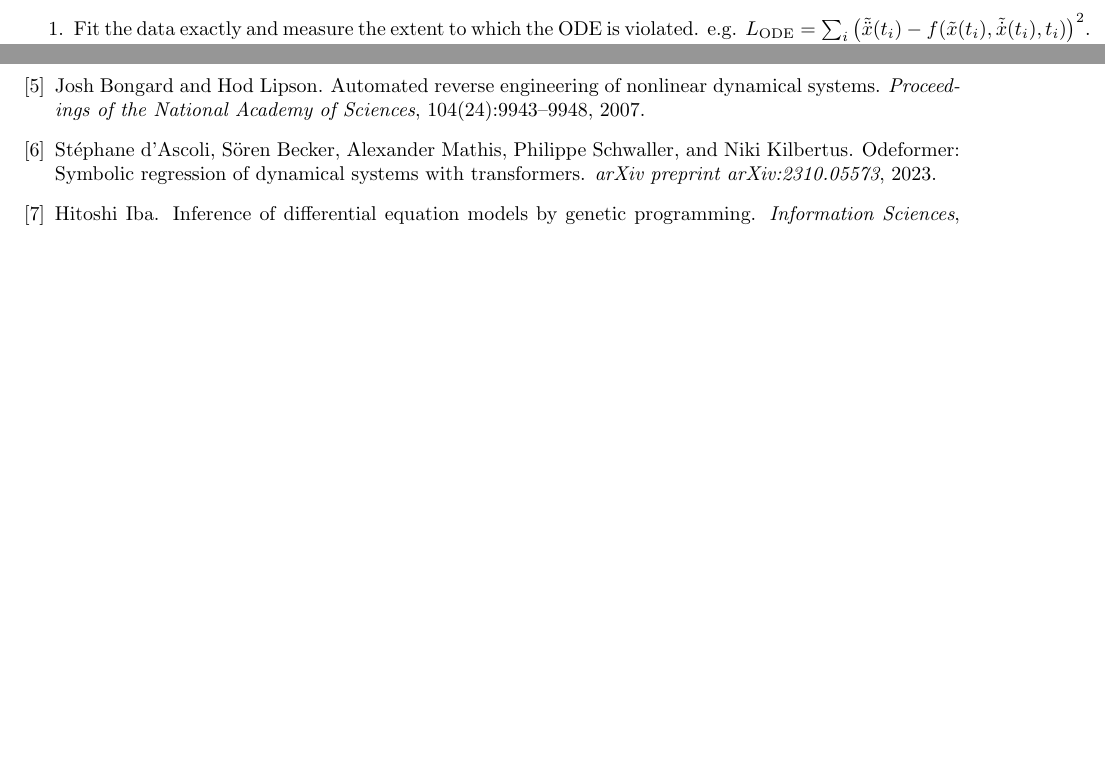
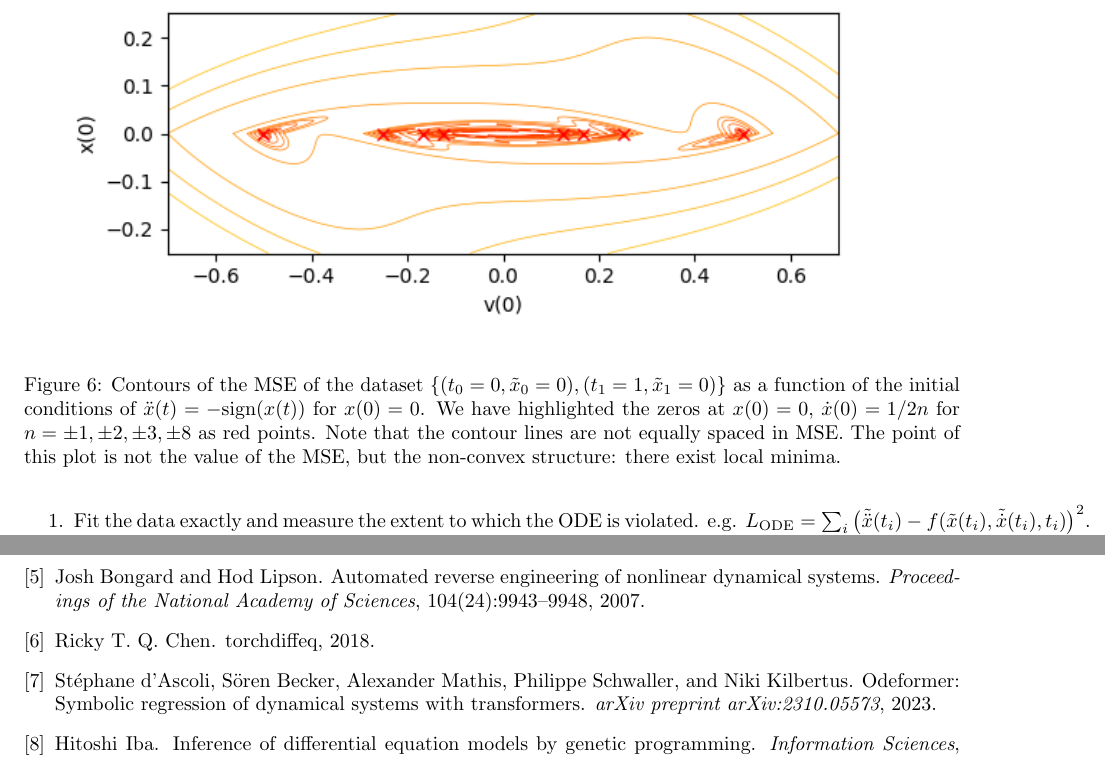
Before and after one commit to harrybraviner/ode_collapser, a LaTeX document (writeup/ode_collapser.tex, which reads writeup/ode_collapser.bib): two parts of pages 8 and 20 of 20 before the commit and two parts of pages 9 and 22 of 22 after it, joined at a grey line, cut at the place of the change, the shorter picture padded with empty space. The pictures show the PDF file writeup/ode_collapser.pdf that the author committed with the source.

Commit message:
Added convexity proofs

```diff
--- a/writeup/ode_collapser.bib
+++ b/writeup/ode_collapser.bib
@@ -59,3 +59,10 @@
   howpublished = {\url{https://en.wikipedia.org/wiki/Relaxation_(iterative_method)}},
   note = {Accessed: 2025-07-07},
 }
+
+@misc{torchdiffeq,
+	author={Chen, Ricky T. Q.},
+	title={torchdiffeq},
+	year={2018},
+	url={https://github.com/rtqichen/torchdiffeq},
+}
--- a/writeup/ode_collapser.tex
+++ b/writeup/ode_collapser.tex
@@ -199,3 +208,40 @@ To first locate the fixed points of the candidate ODE and treat them as special
+\label{eq:silly_oscillator}
+\ddot{x}(t) = - \mathrm{sign} (x(t))
+$$
+and the (rather trivial) dataset $\left\{ (t_0=0, \tilde{x}_0=0), (t_1 = 1, \tilde{x}_1 = 0) \right\}$.
+The MSE of this dataset is zero whenever $x(0) = 0$ and $\dot{x}(0) = 1/2n$ for integer $n$.
+We have plotted the contours of the MSE as a function of the initial conditions in figure \ref{fig:Ldata_contours}.
+
+\begin{figure}
+\includegraphics{images/alternative_methods/silly_oscillator_solns.png}
+\centering
+\caption{
+Five solutions to $\ddot{x}(t) = -\mathrm{sign} (x(t))$ for $x(0) = 0$ and different values of $\dot{x}(0)$.
+Note that, for the pair of datapoints shown, two different initial conditions perfectly fit the data.
+}
+\label{fig:silly_oscillator_solns}
+\end{figure}
+
+\begin{figure}
+\includegraphics{images/alternative_methods/Ldata_contours.png}
+\centering
+\caption{
+Contours of the MSE of the dataset $\left\{ (t_0=0, \tilde{x}_0=0), (t_1 = 1, \tilde{x}_1 = 0) \right\}$ as a function of the initial conditions of $\ddot{x}(t) = -\mathrm{sign} (x(t))$ for $x(0) = 0$.
+We have highlighted the zeros at $x(0)=0$, $\dot{x}(0) = 1/2n$ for $n=\pm 1, \pm 2, \pm 3, \pm 8$ as red points.
+Note that the contour lines are not equally spaced in MSE.
+The point of this plot is not the value of the MSE, but the non-convex structure: there exist local minima.
+}
+\label{fig:Ldata_contours}
+\end{figure}
+
+Note that the nonlinearity of \eqref{eq:silly_oscillator} is necessary.
+Suppose that $x_1(t)$ and $x_2(t)$ are two solutions to the linear (not necessarilly homogeneous) equation
+$$
+\ddot{x}(t) + a(t) \dot{x}(t) + b(t) x(t) = c(t)
+$$
+Then $x_{\lambda}(t) = \lambda x_1(t) + (1-\lambda) x_2(t)$ is also a solution for any $\lambda$, including $\lambda \in \left[0, 1\right]$.
+Therefore the solution space of any linear ODE is a convex set, and since the MSE of the data is a convex function, its restriction to this space is still a convex function.
+
 
 \subsection{Relaxation methods}
 
```
Also changed, not shown: writeup/images/alternative_methods/Ldata_contours.png (added), writeup/images/alternative_methods/silly_oscillator_solns.png (added), writeup/ode_collapser.pdf, writeup/ode_collapser.tex (9 more changed lines), 1 other file.
